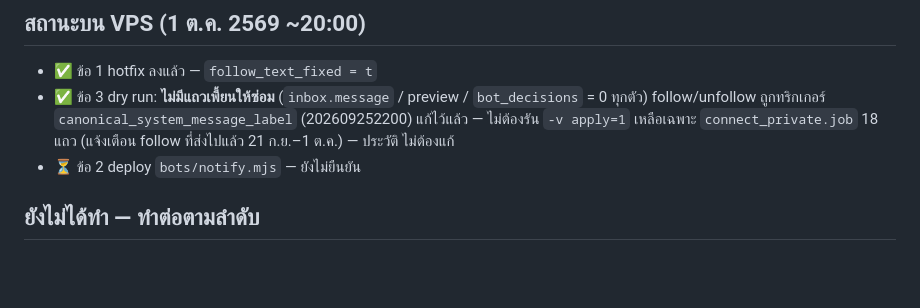
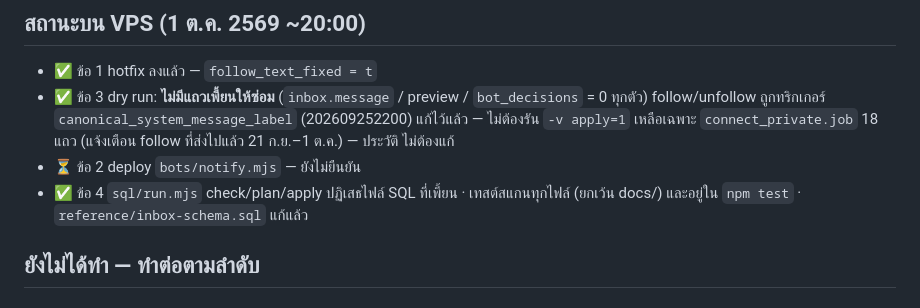
Before and after one commit to akecruise/asherconnect, a Markdown page: docs/handoff/2026-10-01-follow-mojibake.md, the part around the change. GitHub-like rendering; blank space fills up the shorter version.

Commit message:
docs(handoff): mark step 4 done
Co-Authored-By: Claude Opus 5.5 <noreply@anthropic.com>
Claude-Session: https://claude.ai/code/session_01RUxhkMYHjiDQy9KSUiWfnG

```diff
--- a/docs/handoff/2026-10-01-follow-mojibake.md
+++ b/docs/handoff/2026-10-01-follow-mojibake.md
@@ -46,6 +46,7 @@ Hotfix ลองกับฐาน local (`supabase-db`) แบบ rollback →
   follow/unfollow ถูกทริกเกอร์ `canonical_system_message_label` (202609252200) แก้ไว้แล้ว — ไม่ต้องรัน `-v apply=1`
   เหลือเฉพาะ `connect_private.job` 18 แถว (แจ้งเตือน follow ที่ส่งไปแล้ว 21 ก.ย.–1 ต.ค.) — ประวัติ ไม่ต้องแก้
 - ⏳ ข้อ 2 deploy `bots/notify.mjs` — ยังไม่ยืนยัน
+- ✅ ข้อ 4 `sql/run.mjs` check/plan/apply ปฏิเสธไฟล์ SQL ที่เพี้ยน · เทสต์สแกนทุกไฟล์ (ยกเว้น docs/) และอยู่ใน `npm test` · `reference/inbox-schema.sql` แก้แล้ว
 
 ## ยังไม่ได้ทำ — ทำต่อตามลำดับ
 
```
